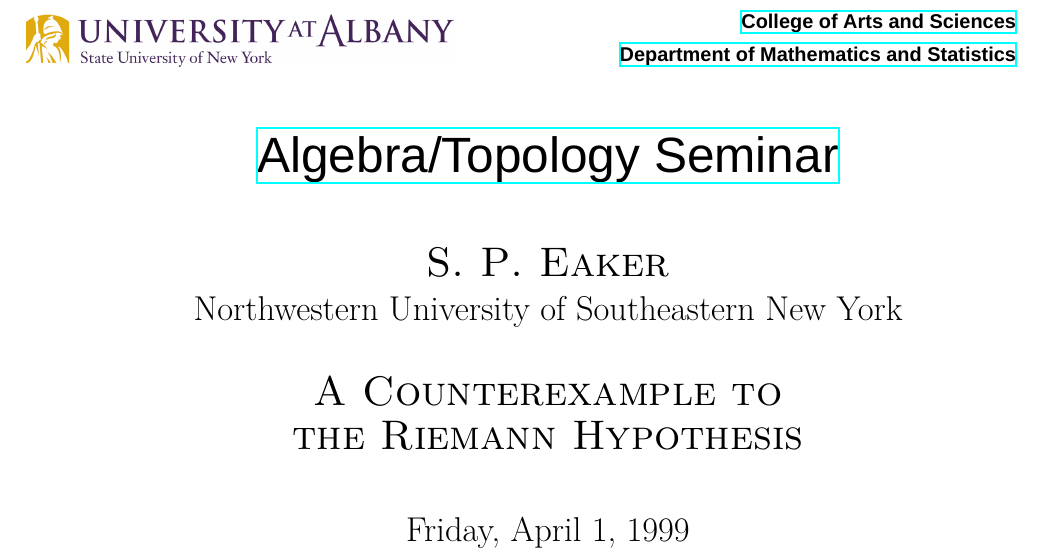
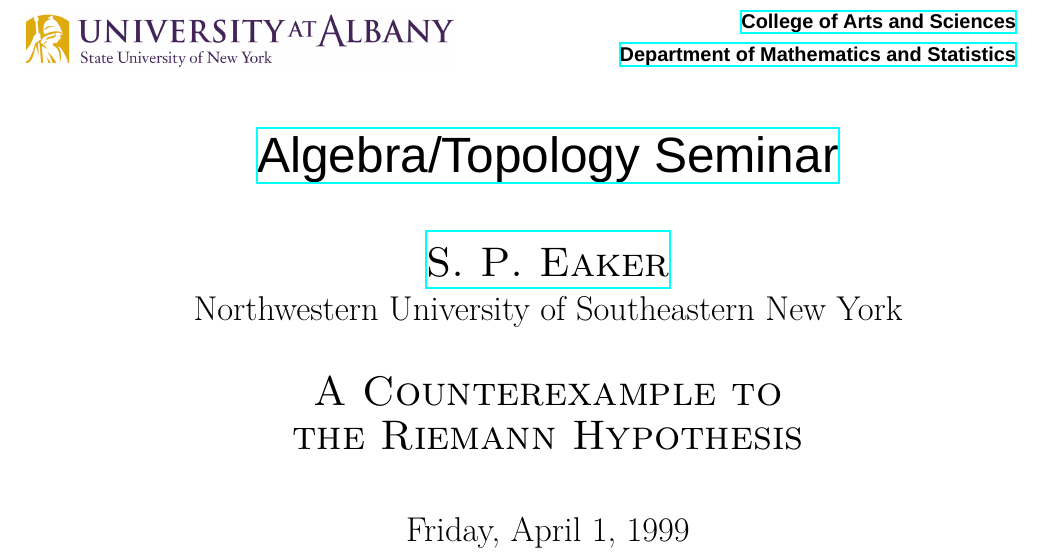
Before and after one commit to albanymath/UAmathtalk, a LaTeX document (test.tex, which reads UAmathtalk.cls): part of the page, cut so that both start at the same text. Compiled offline with XeLaTeX; a missing font is replaced by an installed copy or a similar font.

Commit message:
Add \urladdr

```diff
--- a/UAmathtalk.cls
+++ b/UAmathtalk.cls
@@ -3,6 +3,7 @@
 \ProvidesFile{UAlogo.png}
 \RequirePackage{etoolbox}
 \newcommand*{\address}[1]{\gdef\@address{#1}}
+\newcommand*{\urladdr}[1]{\gdef\@urladdr{#1}}
 \renewcommand*{\do}[1]{\csgdef{#1}{}}
 \docsvlist{event, eventurl, when, where, moreinfo}
 \DeclareOption{seminar}{%
@@ -50,7 +51,7 @@
   \begin{center}
     \Large
     \eventfont{\href{\eventurl}{\event}} \\[2.5\bigskipamount]
-    \titlefont{\@author}
+    \titlefont{\ifdefvoid{\@urladdr}{\@author}{\href{\@urladdr}{\@author}}}
     \ifdefvoid{\@address}{}{\\\@address} \\[1.5\bigskipamount]
     \titlefont{\@title}                  \\[2.0\bigskipamount]
     \@date                               \\
--- a/test.tex
+++ b/test.tex
@@ -5,6 +5,7 @@
 
 \author{S. P. Eaker}
 \address{Northwestern University of Southeastern New York} % optional
+\urladdr{http://en.wikipedia.org/wiki/Riemann_hypothesis}  % optional
 \title{A Counterexample to\\ the Riemann Hypothesis}
 \date{Friday, April 1, 1999}
 
```
Also changed, not shown: test.pdf.
